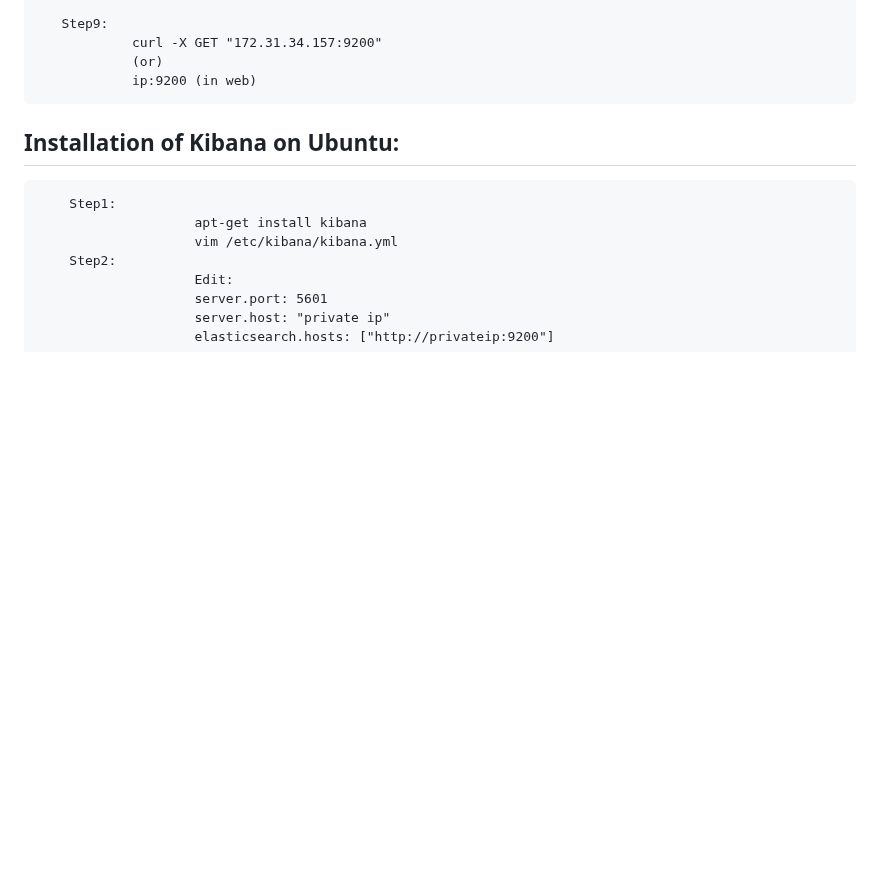
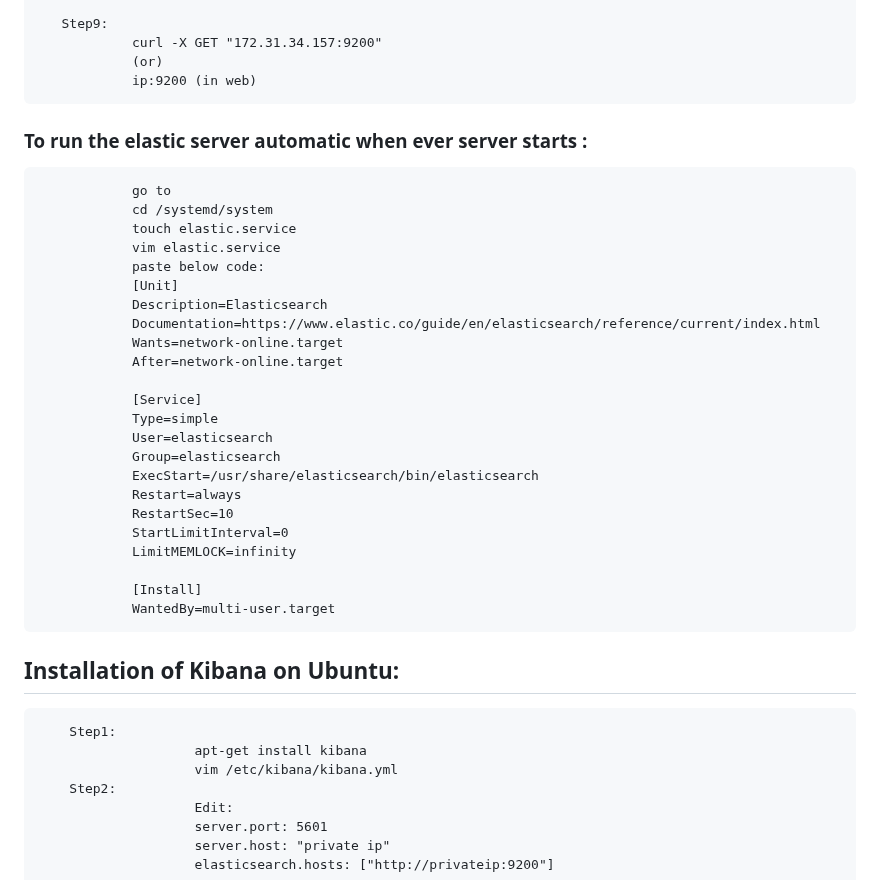
Before and after one commit to shashikumar04433/DevOps-, a Markdown page: Elastic Search.md, the part around the change. Rendered like a GitHub page; blank space fills up the shorter version.

```diff
--- a/Elastic Search.md
+++ b/Elastic Search.md
@@ -51,7 +51,30 @@
                 (or)
                 ip:9200 (in web)
 
+   ### To run the elastic server automatic when ever server starts :
+                go to
+                cd /systemd/system
+                touch elastic.service
+                vim elastic.service
+                paste below code:
+                [Unit]
+                Description=Elasticsearch
+                Documentation=https://www.elastic.co/guide/en/elasticsearch/reference/current/index.html
+                Wants=network-online.target
+                After=network-online.target
 
+                [Service]
+                Type=simple
+                User=elasticsearch
+                Group=elasticsearch
+                ExecStart=/usr/share/elasticsearch/bin/elasticsearch
+                Restart=always
+                RestartSec=10
+                StartLimitInterval=0
+                LimitMEMLOCK=infinity
+
+                [Install]
+                WantedBy=multi-user.target
 
 ## Installation of Kibana on Ubuntu:
 
```
